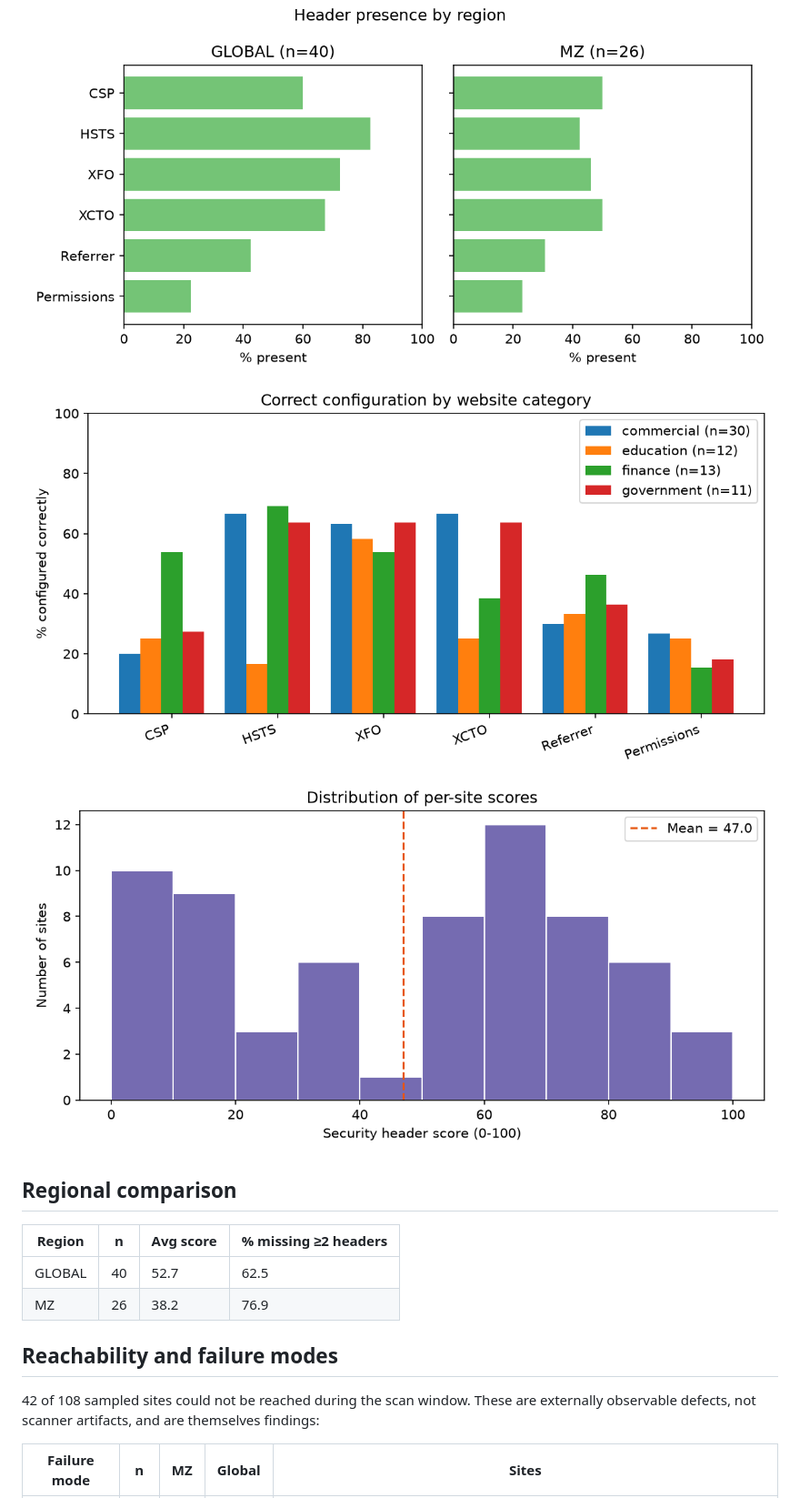
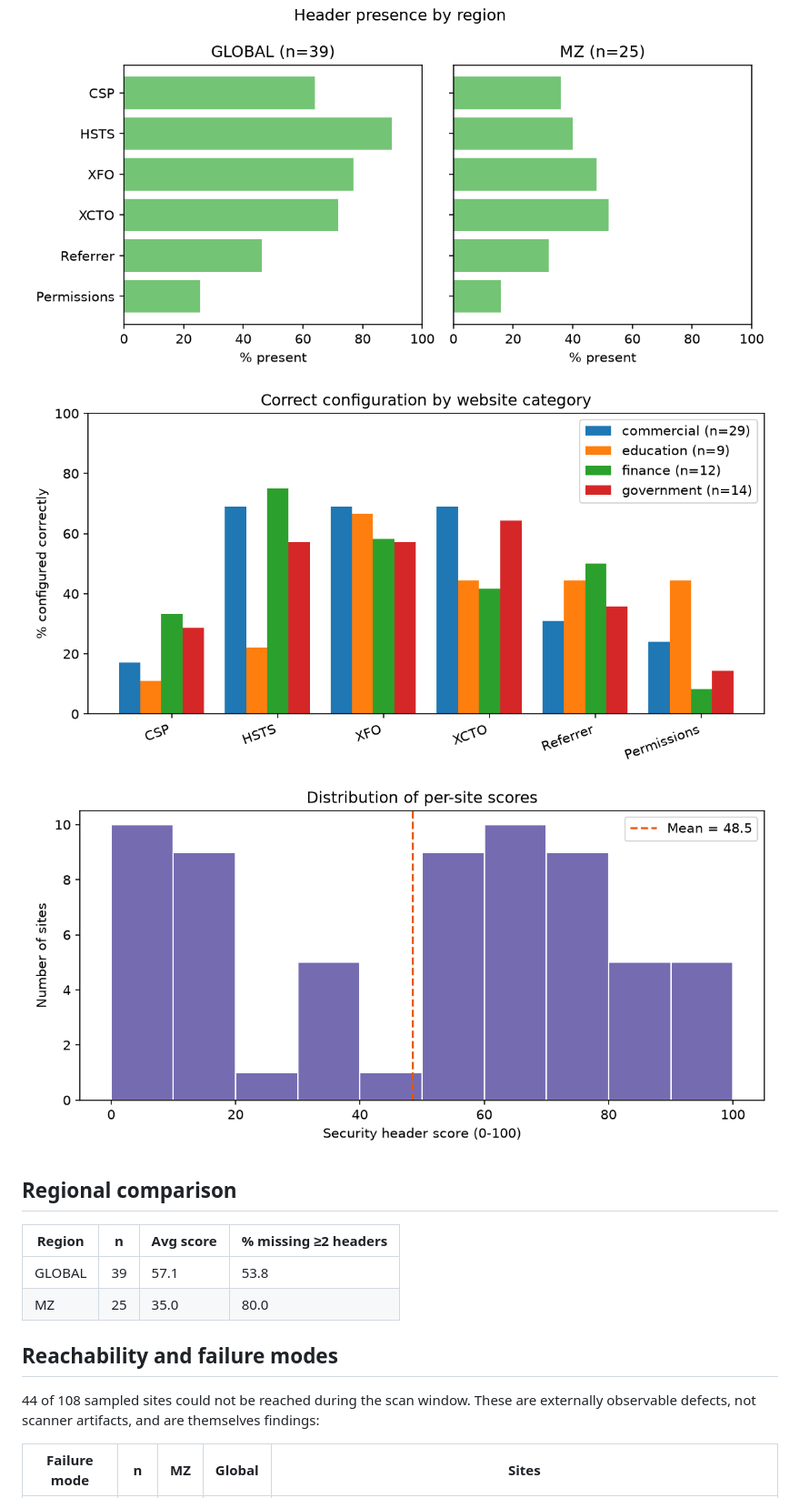
Before and after one commit to Flaxo49ja/header-study, a Markdown page: results/summary.md, the part around one of its changes. Shown at 91% size. Rendered like a GitHub page; pictures changed too: results/charts/01_adoption.png, results/charts/02_region.png, results/charts/03_category.png.

Commit message:
chore(results): scheduled re-scan 2026-11-23

```diff
--- a/results/summary.md
+++ b/results/summary.md
@@ -58,12 +58,12 @@ Mean score across reachable sites: **47.0/100**.
 
 | Region | n | Avg score | % missing ≥2 headers |
 |---|---|---|---|
-| GLOBAL | 40 | 52.7 | 62.5 |
-| MZ | 26 | 38.2 | 76.9 |
+| GLOBAL | 39 | 57.1 | 53.8 |
+| MZ | 25 | 35.0 | 80.0 |
 
 ## Reachability and failure modes
 
-42 of 108 sampled sites could not be reached during the scan window. These are externally observable defects, not scanner artifacts, and are themselves findings:
+44 of 108 sampled sites could not be reached during the scan window. These are externally observable defects, not scanner artifacts, and are themselves findings:
 
 | Failure mode | n | MZ | Global | Sites |
 |---|---|---|---|---|
```
Also changed, not shown: other parts of results/summary.md (+30 -30 lines), 2 other files.
